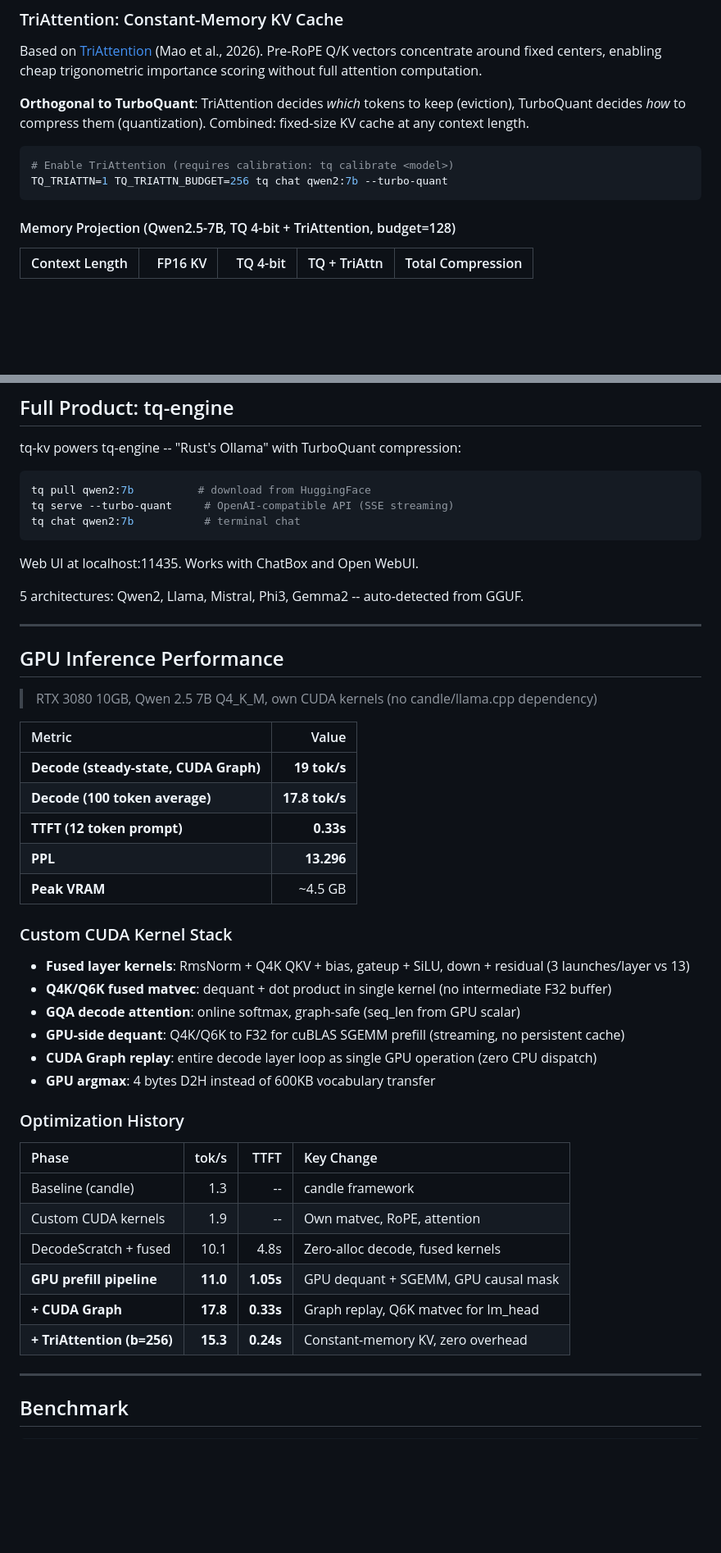
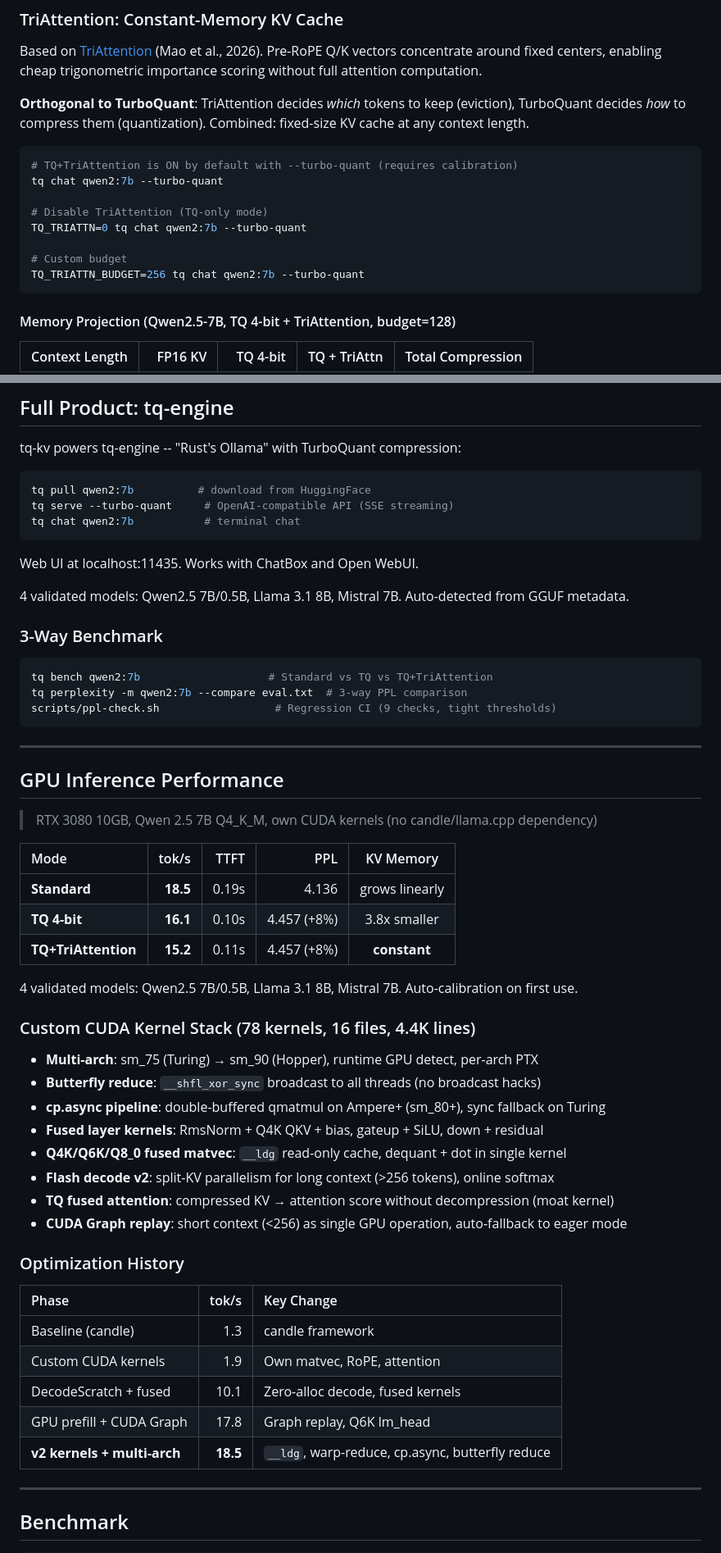
Before and after one commit to onur-gokyildiz-bhi/tq-kv, a Markdown page: README.md, 2 parts joined by grey strips. Shown at 82% size. Rendered like a GitHub page; blank space fills up the shorter version.

Commit message:
Update README: current perf numbers, multi-arch, TQ+TriAttn default, mean removal
Key updates:
- Performance: 18.5 tok/s standard, 16.1 TQ, 15.2 TQ+TriAttn (was 17.8)
- 78 CUDA kernels, 16 files, 4.4K lines, multi-arch sm_75→sm_90
- TQ+TriAttention now default with --turbo-quant (TQ_TRIATTN=0 to disable)
- Per-token mean removal in pipeline diagram (+40% cosine sim @ 2-bit)
- Per-channel KIVI-style sigma from calibration
- 4 validated models (not 5 — Gemma 2 still broken)
- 3-way bench/perplexity commands documented
- New env vars: TQ_CENTER_KEYS, TQ_MAX_SEQ, TQ_NO_PER_CHANNEL, TQ_CUDA_ARCHES
- v2 kernel stack: butterfly reduce, cp.async, __ldg, flash decode v2

Co-Authored-By: Claude Opus 4.6 (1M context) <noreply@anthropic.com>

````diff
--- a/README.md
+++ b/README.md
@@ -209,8 +213,14 @@ Based on [TriAttention](https://arxiv.org/abs/2604.04921) (Mao et al., 2026). Pr
 **Orthogonal to TurboQuant**: TriAttention decides *which* tokens to keep (eviction), TurboQuant decides *how* to compress them (quantization). Combined: fixed-size KV cache at any context length.
 
 ```bash
-# Enable TriAttention (requires calibration: tq calibrate <model>)
-TQ_TRIATTN=1 TQ_TRIATTN_BUDGET=256 tq chat qwen2:7b --turbo-quant
+# TQ+TriAttention is ON by default with --turbo-quant (requires calibration)
+tq chat qwen2:7b --turbo-quant
+
+# Disable TriAttention (TQ-only mode)
+TQ_TRIATTN=0 tq chat qwen2:7b --turbo-quant
+
+# Custom budget
+TQ_TRIATTN_BUDGET=256 tq chat qwen2:7b --turbo-quant
 ```
 
 #### Memory Projection (Qwen2.5-7B, TQ 4-bit + TriAttention, budget=128)
@@ -314,7 +328,15 @@ tq chat qwen2:7b           # terminal chat
 
 Web UI at localhost:11435. Works with ChatBox and Open WebUI.
 
-5 architectures: Qwen2, Llama, Mistral, Phi3, Gemma2 -- auto-detected from GGUF.
+4 validated models: Qwen2.5 7B/0.5B, Llama 3.1 8B, Mistral 7B. Auto-detected from GGUF metadata.
+
+### 3-Way Benchmark
+
+```bash
+tq bench qwen2:7b                    # Standard vs TQ vs TQ+TriAttention
+tq perplexity -m qwen2:7b --compare eval.txt  # 3-way PPL comparison
+scripts/ppl-check.sh                  # Regression CI (9 checks, tight thresholds)
+```
 
 ---
 
@@ -322,33 +344,34 @@ Web UI at localhost:11435. Works with ChatBox and Open WebUI.
 
 > RTX 3080 10GB, Qwen 2.5 7B Q4_K_M, own CUDA kernels (no candle/llama.cpp dependency)
 
-| Metric | Value |
-|:-------|------:|
-| **Decode (steady-state, CUDA Graph)** | **19 tok/s** |
-| **Decode (100 token average)** | **17.8 tok/s** |
-| **TTFT (12 token prompt)** | **0.33s** |
-| **PPL** | **13.296** |
-| **Peak VRAM** | ~4.5 GB |
+| Mode | tok/s | TTFT | PPL | KV Memory |
+|:-----|------:|-----:|----:|:---------:|
+| **Standard** | **18.5** | 0.19s | 4.136 | grows linearly |
+| **TQ 4-bit** | **16.1** | 0.10s | 4.457 (+8%) | 3.8x smaller |
+| **TQ+TriAttention** | **15.2** | 0.11s | 4.457 (+8%) | **constant** |
 
-### Custom CUDA Kernel Stack
+4 validated models: Qwen2.5 7B/0.5B, Llama 3.1 8B, Mistral 7B. Auto-calibration on first use.
 
-- **Fused layer kernels**: RmsNorm + Q4K QKV + bias, gateup + SiLU, down + residual (3 launches/layer vs 13)
-- **Q4K/Q6K fused matvec**: dequant + dot product in single kernel (no intermediate F32 buffer)
-- **GQA decode attention**: online softmax, graph-safe (seq_len from GPU scalar)
-- **GPU-side dequant**: Q4K/Q6K to F32 for cuBLAS SGEMM prefill (streaming, no persistent cache)
-- **CUDA Graph replay**: entire decode layer loop as single GPU operation (zero CPU dispatch)
-- **GPU argmax**: 4 bytes D2H instead of 600KB vocabulary transfer
+### Custom CUDA Kernel Stack (78 kernels, 16 files, 4.4K lines)
+
+- **Multi-arch**: sm_75 (Turing) → sm_90 (Hopper), runtime GPU detect, per-arch PTX
+- **Butterfly reduce**: `__shfl_xor_sync` broadcast to all threads (no broadcast hacks)
+- **cp.async pipeline**: double-buffered qmatmul on Ampere+ (sm_80+), sync fallback on Turing
+- **Fused layer kernels**: RmsNorm + Q4K QKV + bias, gateup + SiLU, down + residual
+- **Q4K/Q6K/Q8_0 fused matvec**: `__ldg` read-only cache, dequant + dot in single kernel
+- **Flash decode v2**: split-KV parallelism for long context (>256 tokens), online softmax
+- **TQ fused attention**: compressed KV → attention score without decompression (moat kernel)
+- **CUDA Graph replay**: short context (<256) as single GPU operation, auto-fallback to eager mode
 
 ### Optimization History
 
-| Phase | tok/s | TTFT | Key Change |
-|:------|------:|-----:|:-----------|
-| Baseline (candle) | 1.3 | -- | candle framework |
-| Custom CUDA kernels | 1.9 | -- | Own matvec, RoPE, attention |
-| DecodeScratch + fused | 10.1 | 4.8s | Zero-alloc decode, fused kernels |
-| **GPU prefill pipeline** | **11.0** | **1.05s** | GPU dequant + SGEMM, GPU causal mask |
-| **+ CUDA Graph** | **17.8** | **0.33s** | Graph replay, Q6K matvec for lm_head |
-| **+ TriAttention (b=256)** | **15.3** | **0.24s** | Constant-memory KV, zero overhead |
+| Phase | tok/s | Key Change |
+|:------|------:|:-----------|
+| Baseline (candle) | 1.3 | candle framework |
+| Custom CUDA kernels | 1.9 | Own matvec, RoPE, attention |
+| DecodeScratch + fused | 10.1 | Zero-alloc decode, fused kernels |
+| GPU prefill + CUDA Graph | 17.8 | Graph replay, Q6K lm_head |
+| **v2 kernels + multi-arch** | **18.5** | `__ldg`, warp-reduce, cp.async, butterfly reduce |
 
 ---
 
````
Also changed, not shown: other parts of README.md (+20 -12 lines).
